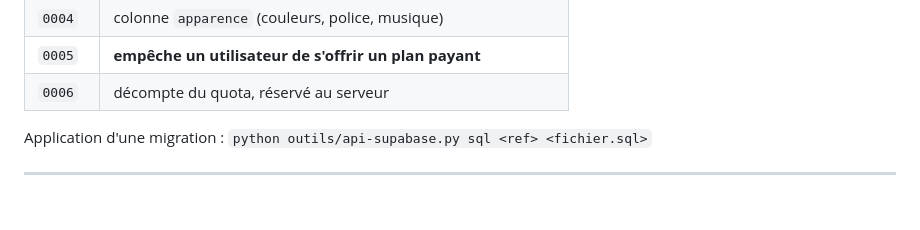
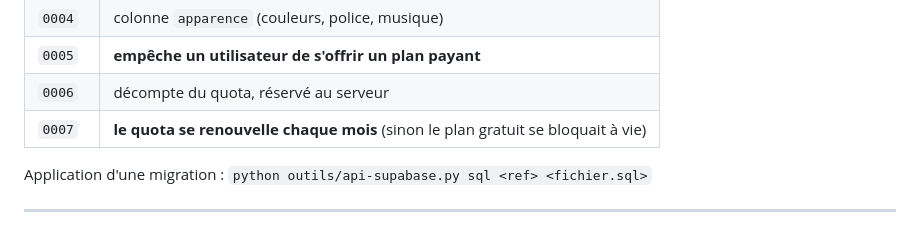
Before and after one commit to abdiomande19-cloud/motiq, a Markdown page: app/README.md, the part around the change. Drawn GitHub-style; blank space fills up the shorter version.

Commit message:
docs(readme): ajoute la migration 0007 au tableau

```diff
--- a/app/README.md
+++ b/app/README.md
@@ -136,6 +136,7 @@ explique **pourquoi** la migration existe, pas seulement ce qu'elle fait.
 | `0004` | colonne `apparence` (couleurs, police, musique) |
 | `0005` | **empêche un utilisateur de s'offrir un plan payant** |
 | `0006` | décompte du quota, réservé au serveur |
+| `0007` | **le quota se renouvelle chaque mois** (sinon le plan gratuit se bloquait à vie) |
 
 Application d'une migration : `python outils/api-supabase.py sql <ref> <fichier.sql>`
 
```
